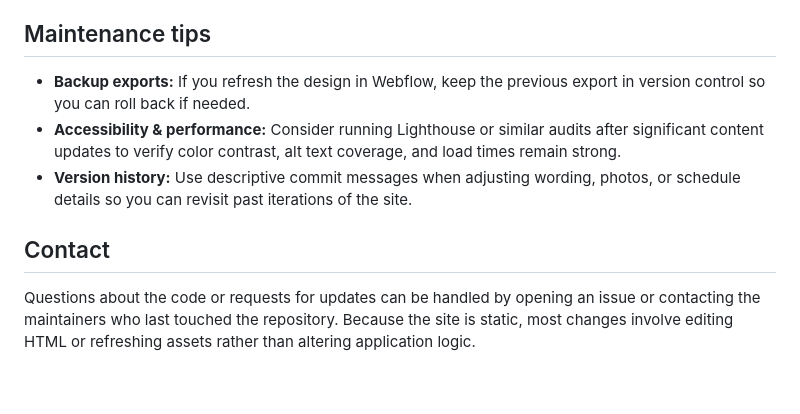
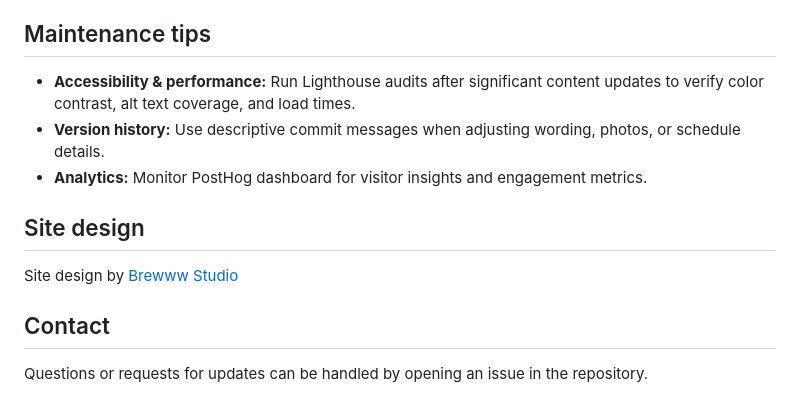
Before and after one commit to kjwessa/kevin-and-christine-2019, a Markdown page: README.md, the part around one of its changes. Drawn GitHub-style.

```diff
--- a/README.md
+++ b/README.md
@@ -64,8 +120,11 @@ For all hosts, enabling HTTPS is recommended so browsers do not block Webflow's
 
 ## Maintenance tips
-- **Backup exports:** If you refresh the design in Webflow, keep the previous export in version control so you can roll back if needed.
-- **Accessibility & performance:** Consider running Lighthouse or similar audits after significant content updates to verify color contrast, alt text coverage, and load times remain strong.
-- **Version history:** Use descriptive commit messages when adjusting wording, photos, or schedule details so you can revisit past iterations of the site.
+- **Accessibility & performance:** Run Lighthouse audits after significant content updates to verify color contrast, alt text coverage, and load times.
+- **Version history:** Use descriptive commit messages when adjusting wording, photos, or schedule details.
+- **Analytics:** Monitor PostHog dashboard for visitor insights and engagement metrics.
+
+## Site design
+Site design by [Brewww Studio](https://brewww.studio/)
 
 ## Contact
-Questions about the code or requests for updates can be handled by opening an issue or contacting the maintainers who last touched the repository. Because the site is static, most changes involve editing HTML or refreshing assets rather than altering application logic.
+Questions or requests for updates can be handled by opening an issue in the repository.
```
Also changed, not shown: other parts of README.md (+86 -30 lines).
